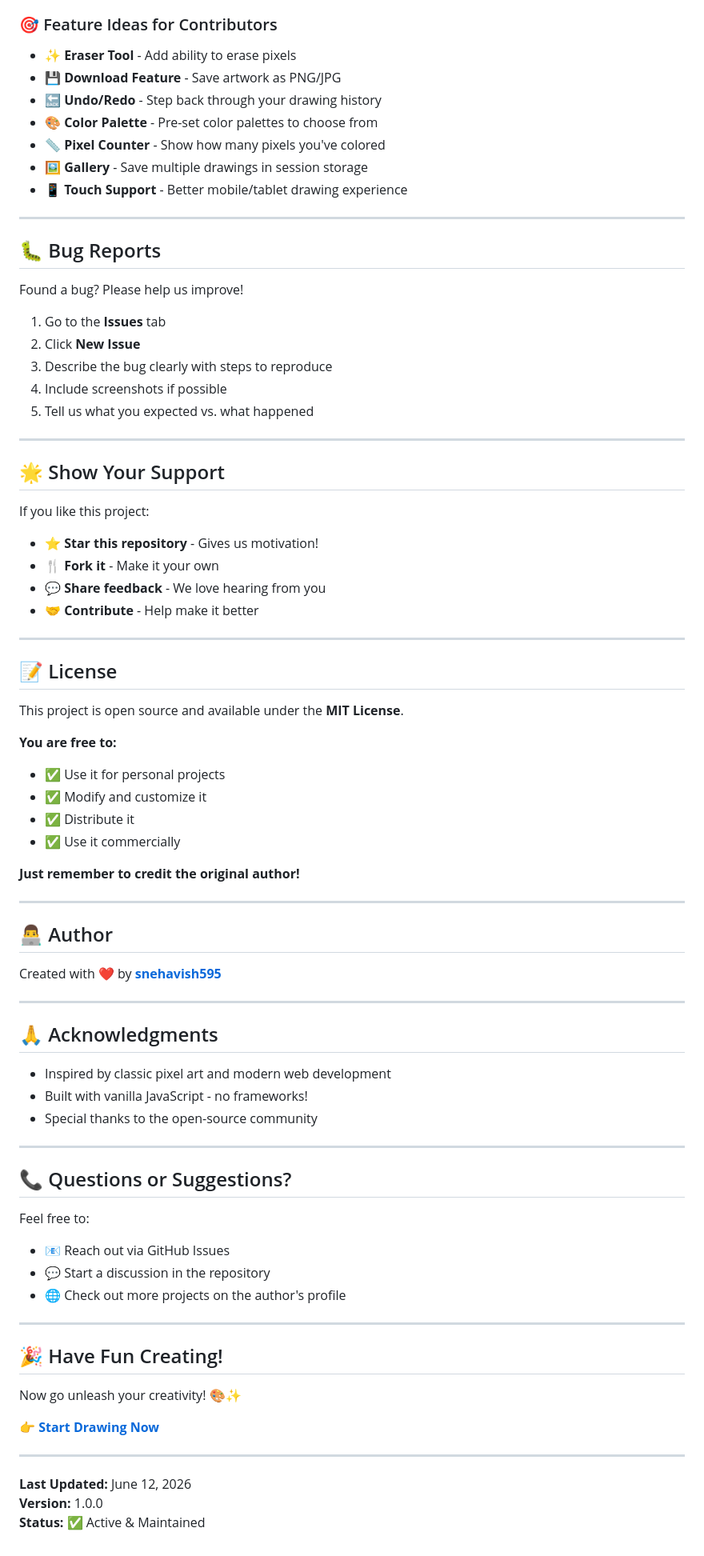
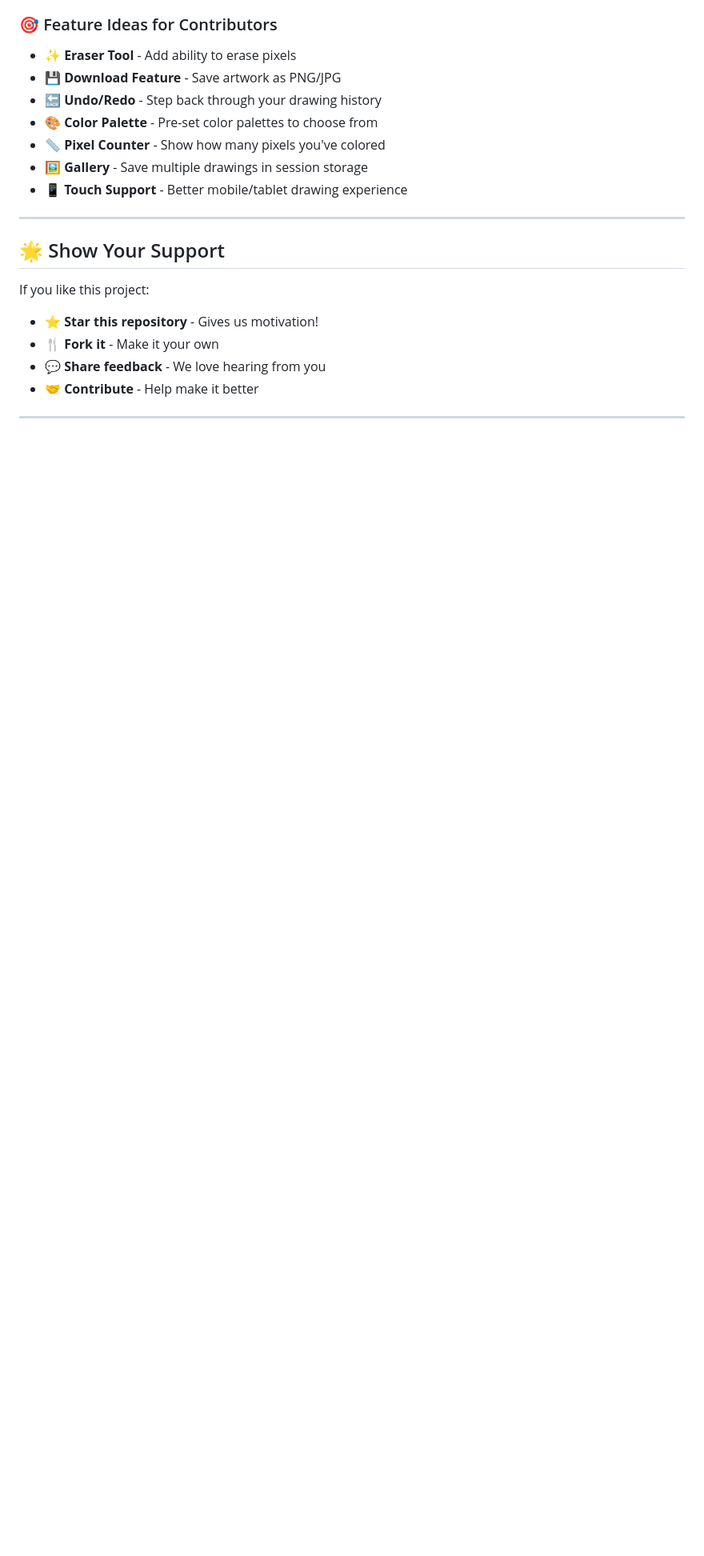
Before and after one commit to snehavish595/pixel-art-maker, a Markdown page: README.md, the part around the change. Shown at 80% size. Rendered like a GitHub page; blank space fills up the shorter version.

Commit message:
Clean up README by removing unnecessary sections
Removed the Bug Reports, License, Author, Acknowledgments, Questions, and Suggestions sections from the README.

```diff
--- a/README.md
+++ b/README.md
@@ -275,18 +275,6 @@ Want to customize this project, add an eraser tool, or add a download button? Fo
 
 ---
 
-## 🐛 Bug Reports
-
-Found a bug? Please help us improve!
-
-1. Go to the **Issues** tab
-2. Click **New Issue**
-3. Describe the bug clearly with steps to reproduce
-4. Include screenshots if possible
-5. Tell us what you expected vs. what happened
-
----
-
 ## 🌟 Show Your Support
 
 If you like this project:
@@ -296,52 +284,3 @@ If you like this project:
 - 🤝 **Contribute** - Help make it better
 
 ---
-
-## 📝 License
-
-This project is open source and available under the **MIT License**.
-
-**You are free to:**
-- ✅ Use it for personal projects
-- ✅ Modify and customize it
-- ✅ Distribute it
-- ✅ Use it commercially
-
-**Just remember to credit the original author!**
-
----
-
-## 👨‍💻 Author
-
-Created with ❤️ by **[snehavish595](https://github.com/snehavish595)**
-
----
-
-## 🙏 Acknowledgments
-
-- Inspired by classic pixel art and modern web development
-- Built with vanilla JavaScript - no frameworks!
-- Special thanks to the open-source community
-
----
-
-## 📞 Questions or Suggestions?
-
-Feel free to:
-- 📧 Reach out via GitHub Issues
-- 💬 Start a discussion in the repository
-- 🌐 Check out more projects on the author's profile
-
----
-
-## 🎉 Have Fun Creating!
-
-Now go unleash your creativity! 🎨✨
-
-👉 **[Start Drawing Now](https://snehavish595.github.io/pixel-art-maker/)**
-
----
-
-**Last Updated:** June 12, 2026
-**Version:** 1.0.0
-**Status:** ✅ Active & Maintained
```
